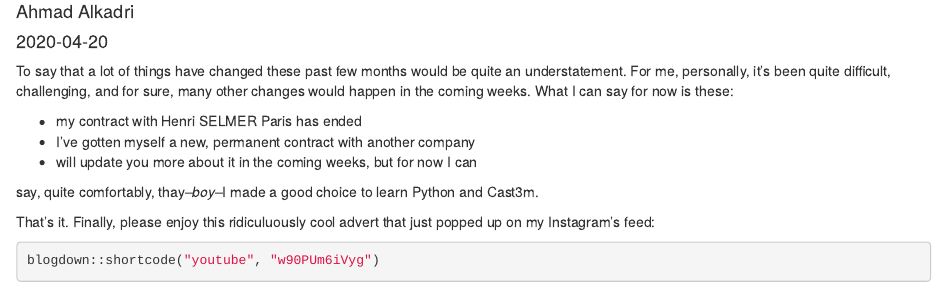
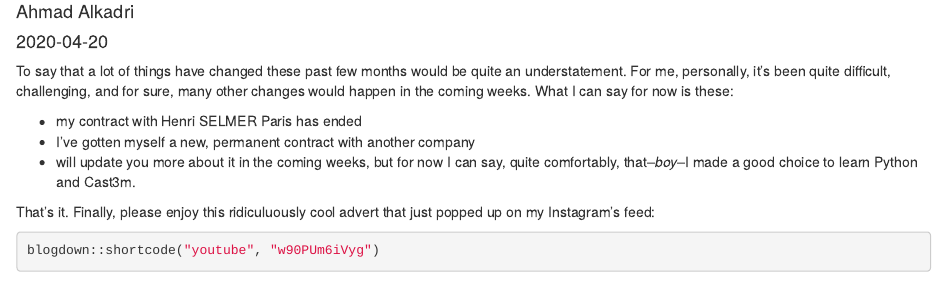
Before and after one commit to ahmad-alkadri/rblog, an R Markdown document (content/posts/2020-04-20-dusting-off.Rmd): the page in a window 1100 px wide, from 70 px down. Rendered offline with R 4.5, knitr and Pandoc, with nearby package versions; some code elsewhere in the file could not run offline.

Commit message:
Correction

```diff
--- a/content/posts/2020-04-20-dusting-off.Rmd
+++ b/content/posts/2020-04-20-dusting-off.Rmd
@@ -16,9 +16,7 @@ would happen in the coming weeks. What I can say for now is these:
 
 + my contract with Henri SELMER Paris has ended
 + I've gotten myself a new, permanent contract with another company
-+ will update you more about it in the coming weeks, but for now I can
-
-say, quite comfortably, thay--*boy*--I made a good choice to learn Python and Cast3m.
++ will update you more about it in the coming weeks, but for now I can say, quite comfortably, that--*boy*--I made a good choice to learn Python and Cast3m.
 
 That's it. Finally, please enjoy this ridiculuously cool
 advert that just popped up on my Instagram's feed:
```
